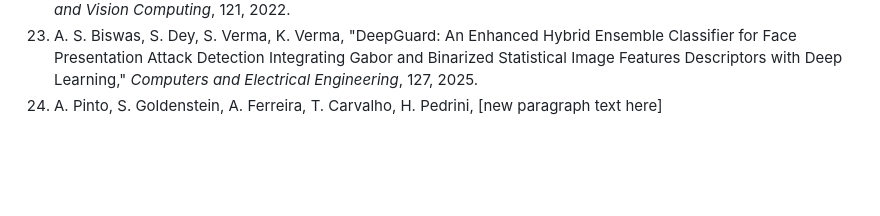
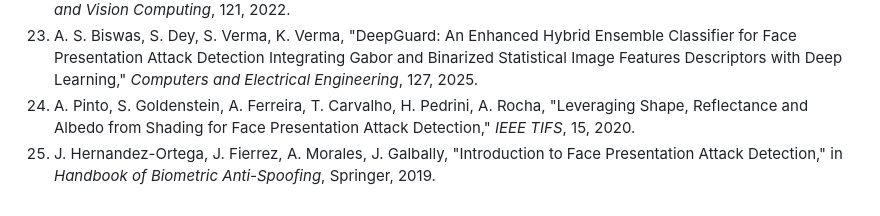
Before and after one commit to Sandilya-17/Face-antispoofing, a Markdown page: report/REPORT.md, the part around the change. Drawn GitHub-style; blank space fills up the shorter version.

```diff
--- a/report/REPORT.md
+++ b/report/REPORT.md
@@ -622,4 +622,8 @@ python3 cross_dataset_eval.py --target_root /path/to/target_dataset
     Descriptors with Deep Learning," *Computers and Electrical
     Engineering*, 127, 2025.
 24. A. Pinto, S. Goldenstein, A. Ferreira, T. Carvalho, H. Pedrini,
-[new paragraph text here]
+    A. Rocha, "Leveraging Shape, Reflectance and Albedo from Shading for
+    Face Presentation Attack Detection," *IEEE TIFS*, 15, 2020.
+25. J. Hernandez-Ortega, J. Fierrez, A. Morales, J. Galbally,
+    "Introduction to Face Presentation Attack Detection," in *Handbook of
+    Biometric Anti-Spoofing*, Springer, 2019.
```
